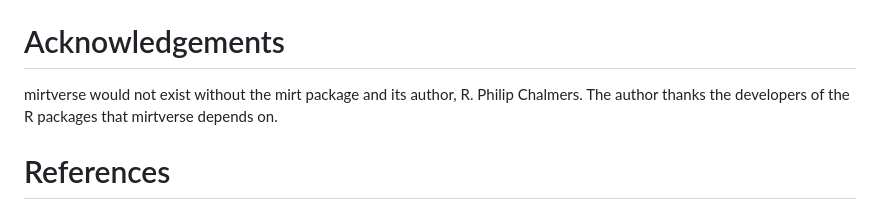
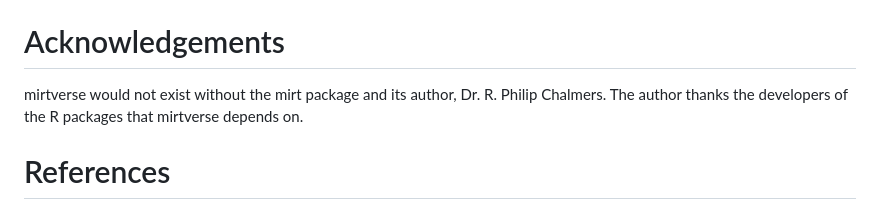
Before and after one commit to okanbulut/mirtverse, a Markdown page: paper/paper.md, the part around the change. Drawn GitHub-style.

Commit message:
Preprint: Add title to acknowledgement
Co-Authored-By: Claude Opus 5.5 <noreply@anthropic.com>
Claude-Session: https://claude.ai/code/session_01Graftp6WhSXLYzDDd9CiNe

```diff
--- a/paper/paper.md
+++ b/paper/paper.md
@@ -411,7 +411,7 @@ the package installs from R-universe with
 
 # Acknowledgements
 
-mirtverse would not exist without the mirt package and its author, R. Philip
+mirtverse would not exist without the mirt package and its author, Dr. R. Philip
 Chalmers. The author thanks the developers of the R packages that mirtverse
 depends on.
 
```
